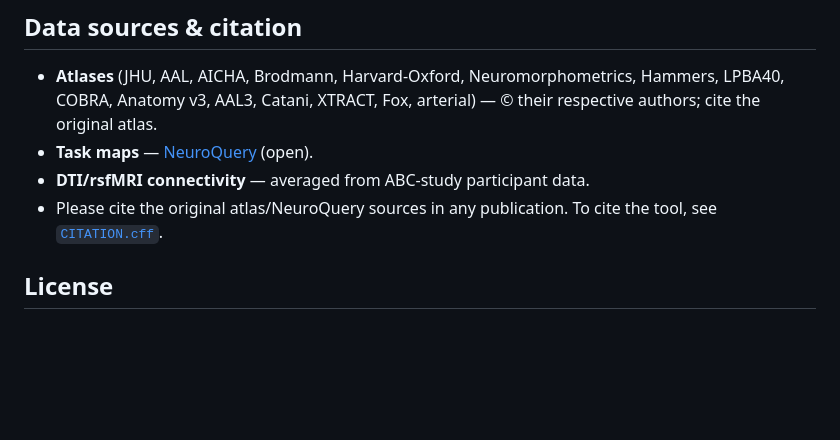
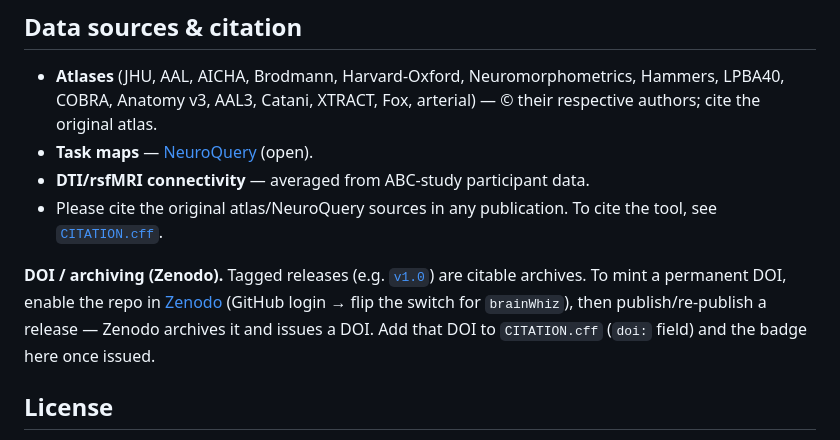
Before and after one commit to rnorlund/brainWhiz, a Markdown page: README.md, the part around the change. GitHub-like rendering; blank space fills up the shorter version.

Commit message:
README: document Zenodo DOI / release archiving
Co-Authored-By: Claude Opus 4.8 (1M context) <noreply@anthropic.com>

```diff
--- a/README.md
+++ b/README.md
@@ -210,6 +210,11 @@ context to do it. `.bwz` files are plain JSON, so they're easy to hand-edit or h
 - Please cite the original atlas/NeuroQuery sources in any publication. To cite the tool, see
   [`CITATION.cff`](CITATION.cff).
 
+**DOI / archiving (Zenodo).** Tagged releases (e.g. [`v1.0`](https://github.com/rnorlund/brainWhiz/releases/tag/v1.0))
+are citable archives. To mint a permanent DOI, enable the repo in [Zenodo](https://zenodo.org/account/settings/github/)
+(GitHub login → flip the switch for `brainWhiz`), then publish/re-publish a release — Zenodo archives it and
+issues a DOI. Add that DOI to `CITATION.cff` (`doi:` field) and the badge here once issued.
+
 ## License
 
 © 2026 Roger Newman-Norlund. **Noncommercial use only** — licensed under
```
